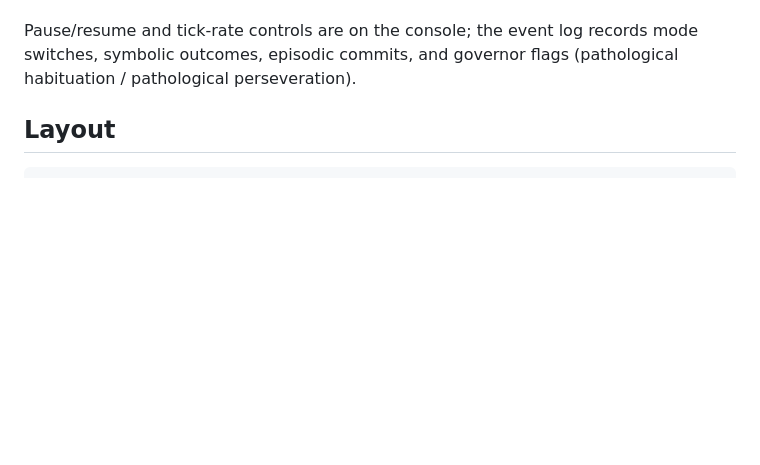
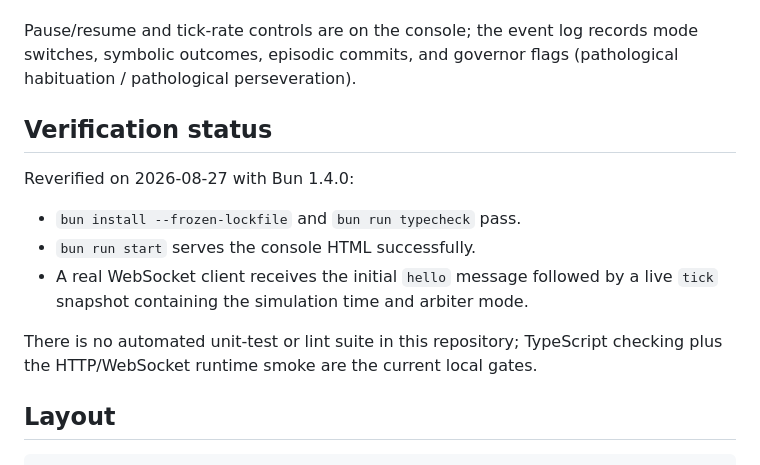
Before and after one commit to donaldfilimon/cell-machine, a Markdown page: README.md, the part around the change. GitHub-like rendering; blank space fills up the shorter version.

Commit message:
docs: record verified cell-machine status

````diff
--- a/README.md
+++ b/README.md
@@ -42,6 +42,18 @@ Pause/resume and tick-rate controls are on the console; the event log
 records mode switches, symbolic outcomes, episodic commits, and governor
 flags (pathological habituation / pathological perseveration).
 
+## Verification status
+
+Reverified on 2026-08-27 with Bun 1.4.0:
+
+- `bun install --frozen-lockfile` and `bun run typecheck` pass.
+- `bun run start` serves the console HTML successfully.
+- A real WebSocket client receives the initial `hello` message followed by a
+  live `tick` snapshot containing the simulation time and arbiter mode.
+
+There is no automated unit-test or lint suite in this repository; TypeScript
+checking plus the HTTP/WebSocket runtime smoke are the current local gates.
+
 ## Layout
 
 ```
````
Also changed, not shown: AGENTS.md (+11 -0 lines), CLAUDE.md (+11 -0 lines).
